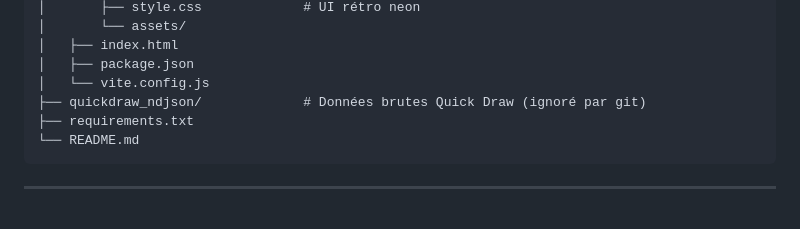
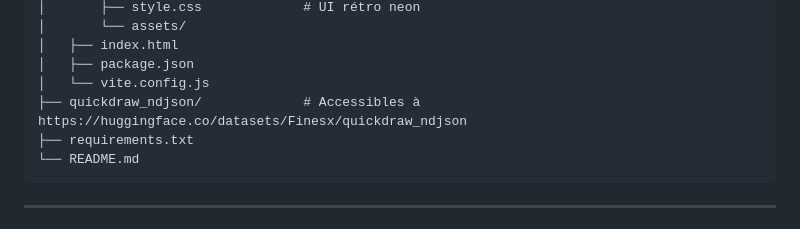
Before and after one commit to F1N3X/deep_learning_drawing_game, a Markdown page: README.md, the part around the change. Rendered like a GitHub page.

Commit message:
doc: giving dataset link

````diff
--- a/README.md
+++ b/README.md
@@ -32,7 +32,7 @@ Un jeu de dessin arcade inspiré de *Quick Draw* et *WarioWare* : dessine le mot
 │   ├── index.html
 │   ├── package.json
 │   └── vite.config.js
-├── quickdraw_ndjson/             # Données brutes Quick Draw (ignoré par git)
+├── quickdraw_ndjson/             # Accessibles à https://huggingface.co/datasets/Finesx/quickdraw_ndjson
 ├── requirements.txt
 └── README.md
 ```
````
